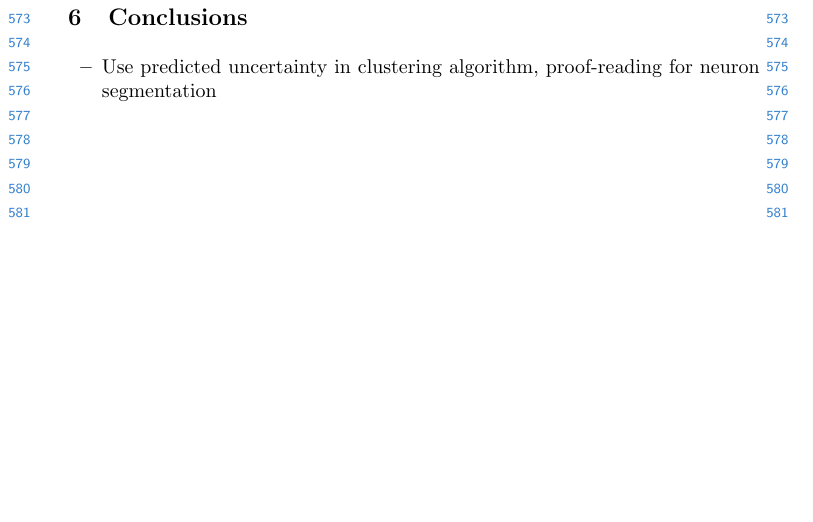
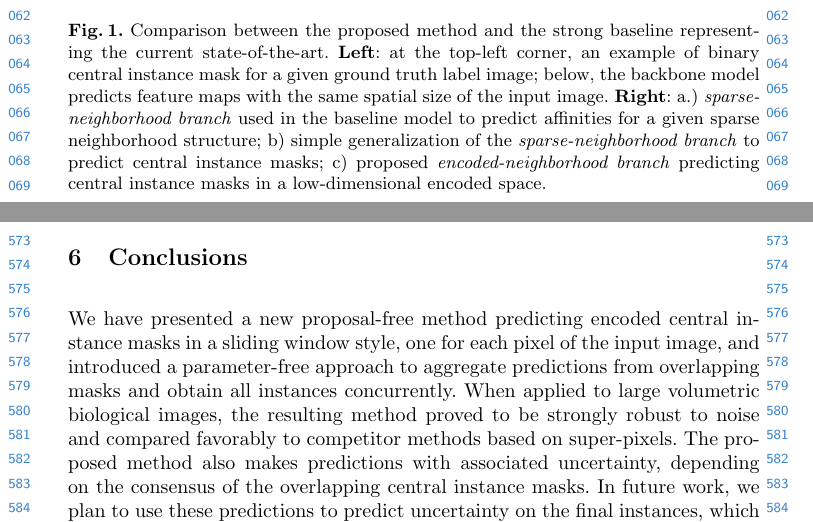
Before and after one commit to abailoni/latentInstanceMasks, a LaTeX paper (patchEmbeddings_review.tex, which reads chapters/conclusions.tex, chapters/intro.tex): part of page 13 of 20 before the commit and two parts of pages 2 and 13 of 21 after it, the two joined at a grey line, cut at the place of the change, the shorter picture padded with empty space. Compiled offline with pdfLaTeX.

Commit message:
Add conclusions and figure caption

```diff
--- a/chapters/conclusions.tex
+++ b/chapters/conclusions.tex
@@ -1,7 +1,6 @@
 % !TEX root = ../patchEmbeddings_review.tex
 
 \section{Conclusions}
-\begin{itemize}
-\item Use predicted uncertainty in clustering algorithm, proof-reading for neuron segmentation
-% \item Test assumption about sparse gradient? % (could be too weak)
-\end{itemize}
+We have presented a new proposal-free method predicting encoded \maskname masks in a sliding window style, one for each pixel of the input image, and introduced a parameter-free approach to aggregate predictions from overlapping masks and obtain all instances concurrently.
+When applied to large volumetric biological images, the resulting method proved to be strongly robust to noise and compared favorably to competitor methods based on super-pixels.
+The proposed method also makes predictions with associated uncertainty, depending on the consensus of the overlapping \maskname masks. In future work, we plan to use these predictions to predict uncertainty on the final instances, which could largely improve the subsequent proof-reading step still needed in neuron segmentation.
--- a/chapters/intro.tex
+++ b/chapters/intro.tex
@@ -1,4 +1,14 @@
 % !TEX root = ../patchEmbeddings_review.tex
+\begin{figure}[t]
+\centering
+        % \includegraphics[width=0.4\textwidth,trim=0.25in 0.25in 0.68in 0.36in,clip]{./figs/SSBM_experiments.pdf} % 0.45
+        \includegraphics[width=\textwidth]{./figs/main_fig.pdf} % 0.45
+        \caption{Comparison between the proposed method and the strong baseline representing the current state-of-the-art. \textbf{Left}: at the top-left corner, an example of binary \maskname mask for a given ground truth label image; below, the backbone model predicts feature maps with the same spatial size of the input image. \textbf{Right}: a.) \emph{\sparseBr branch} used in the baseline model to predict affinities for a given sparse neighborhood structure; b) simple generalization of the \emph{\sparseBr branch} to predict \maskname masks; c) proposed \emph{\encBr branch} predicting \maskname masks in a low-dimensional encoded space.}
+    \label{fig:main_figure}
+\end{figure}
+
+
+
 
 \section{Introduction}\label{sec:intro}
 
```
Also changed, not shown: chapters/intro.tex (9 more changed lines).
